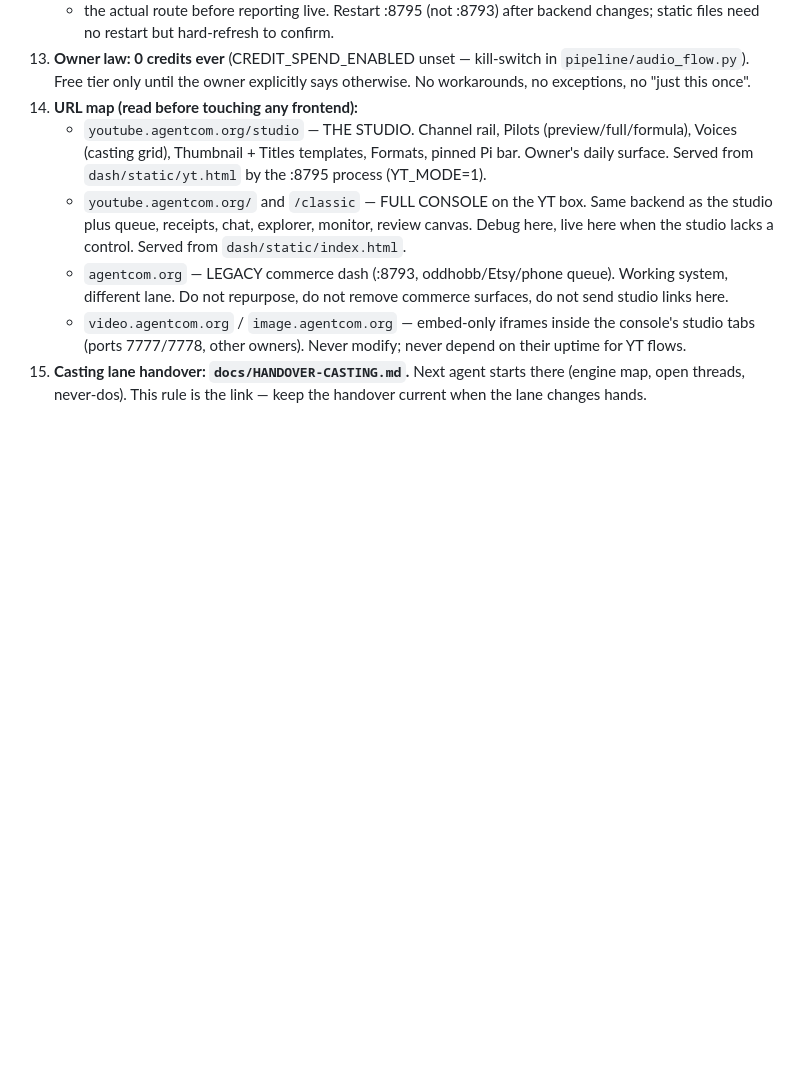
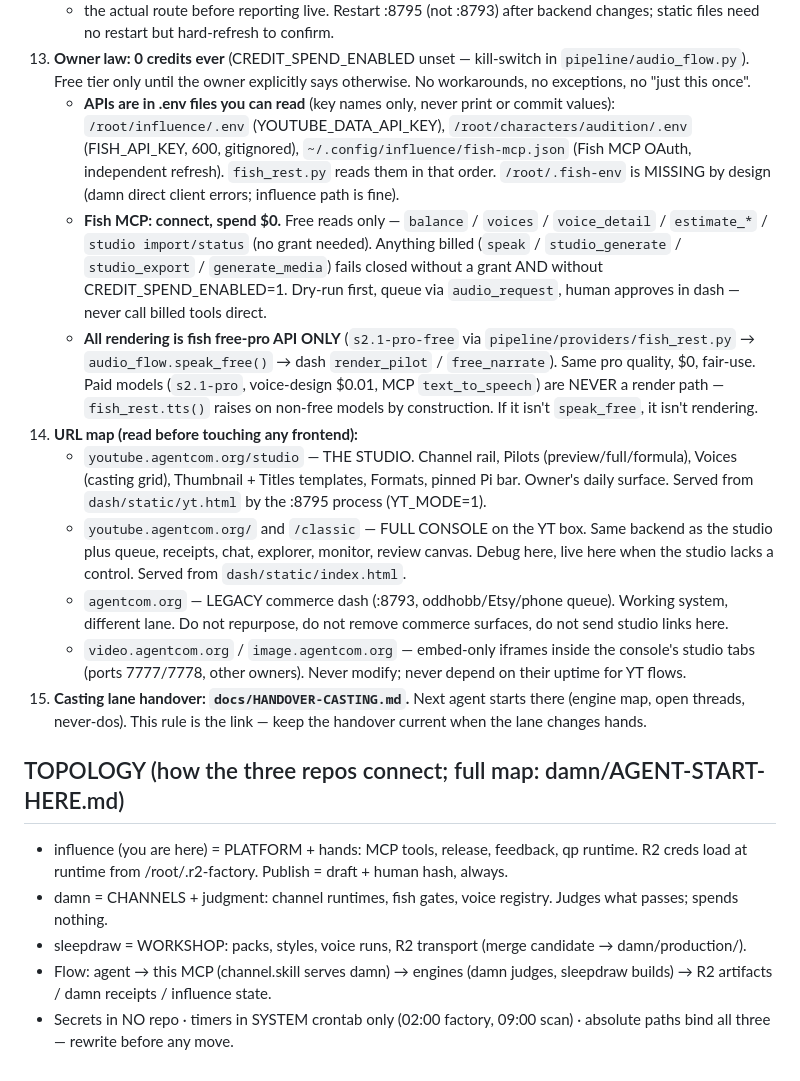
Before and after one commit to prx0r/influence, a Markdown page: AGENTS.md, the part around the change. GitHub-like rendering; blank space fills up the shorter version.

Commit message:
AGENTS.md: topology section (three-repo connect, pointer to damn/AGENT-START-HERE)

```diff
--- a/AGENTS.md
+++ b/AGENTS.md
@@ -33,6 +33,24 @@
 13. **Owner law: 0 credits ever** (CREDIT_SPEND_ENABLED unset — kill-switch in
     `pipeline/audio_flow.py`). Free tier only until the owner explicitly says
     otherwise. No workarounds, no exceptions, no "just this once".
+    - **APIs are in .env files you can read** (key names only, never print or
+      commit values): `/root/influence/.env` (YOUTUBE_DATA_API_KEY),
+      `/root/characters/audition/.env` (FISH_API_KEY, 600, gitignored),
+      `~/.config/influence/fish-mcp.json` (Fish MCP OAuth, independent refresh).
+      `fish_rest.py` reads them in that order. `/root/.fish-env` is MISSING
+      by design (damn direct client errors; influence path is fine).
+    - **Fish MCP: connect, spend $0.** Free reads only — `balance` / `voices` /
+      `voice_detail` / `estimate_*` / `studio import/status` (no grant needed).
+      Anything billed (`speak` / `studio_generate` / `studio_export` /
+      `generate_media`) fails closed without a grant AND without
+      CREDIT_SPEND_ENABLED=1. Dry-run first, queue via `audio_request`, human
+      approves in dash — never call billed tools direct.
+    - **All rendering is fish free-pro API ONLY** (`s2.1-pro-free` via
+      `pipeline/providers/fish_rest.py` → `audio_flow.speak_free()` → dash
+      `render_pilot` / `free_narrate`). Same pro quality, $0, fair-use.
+      Paid models (`s2.1-pro`, voice-design $0.01, MCP `text_to_speech`) are
+      NEVER a render path — `fish_rest.tts()` raises on non-free models by
+      construction. If it isn't `speak_free`, it isn't rendering.
 14. **URL map (read before touching any frontend):**
     - `youtube.agentcom.org/studio` — THE STUDIO. Channel rail, Pilots
       (preview/full/formula), Voices (casting grid), Thumbnail + Titles
@@ -51,3 +69,10 @@
 15. **Casting lane handover: `docs/HANDOVER-CASTING.md`.** Next agent starts
     there (engine map, open threads, never-dos). This rule is the link —
     keep the handover current when the lane changes hands.
+
+## TOPOLOGY (how the three repos connect; full map: damn/AGENT-START-HERE.md)
+- influence (you are here) = PLATFORM + hands: MCP tools, release, feedback, qp runtime. R2 creds load at runtime from /root/.r2-factory. Publish = draft + human hash, always.
+- damn = CHANNELS + judgment: channel runtimes, fish gates, voice registry. Judges what passes; spends nothing.
+- sleepdraw = WORKSHOP: packs, styles, voice runs, R2 transport (merge candidate → damn/production/).
+- Flow: agent → this MCP (channel.skill serves damn) → engines (damn judges, sleepdraw builds) → R2 artifacts / damn receipts / influence state.
+- Secrets in NO repo · timers in SYSTEM crontab only (02:00 factory, 09:00 scan) · absolute paths bind all three — rewrite before any move.
```
